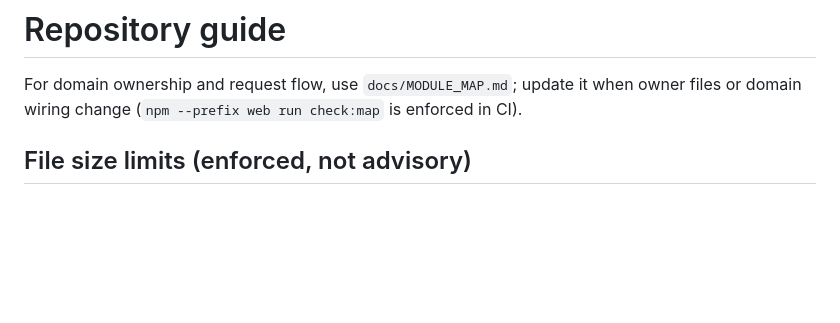
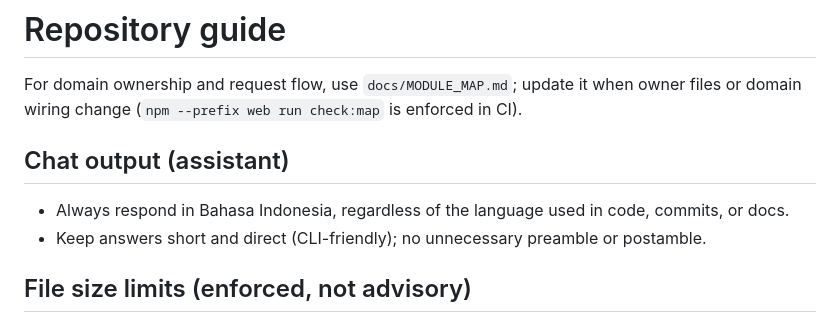
Before and after one commit to tertua/invoiceman, a Markdown page: AGENTS.md, the part around the change. GitHub-like rendering; blank space fills up the shorter version.

Commit message:
docs: add assistant chat output rules to AGENTS.md

```diff
--- a/AGENTS.md
+++ b/AGENTS.md
@@ -1,6 +1,11 @@
 # Repository guide
 
 For domain ownership and request flow, use `docs/MODULE_MAP.md`; update it when owner files or domain wiring change (`npm --prefix web run check:map` is enforced in CI).
+
+## Chat output (assistant)
+
+- Always respond in Bahasa Indonesia, regardless of the language used in code, commits, or docs.
+- Keep answers short and direct (CLI-friendly); no unnecessary preamble or postamble.
 
 ## File size limits (enforced, not advisory)
 
```
